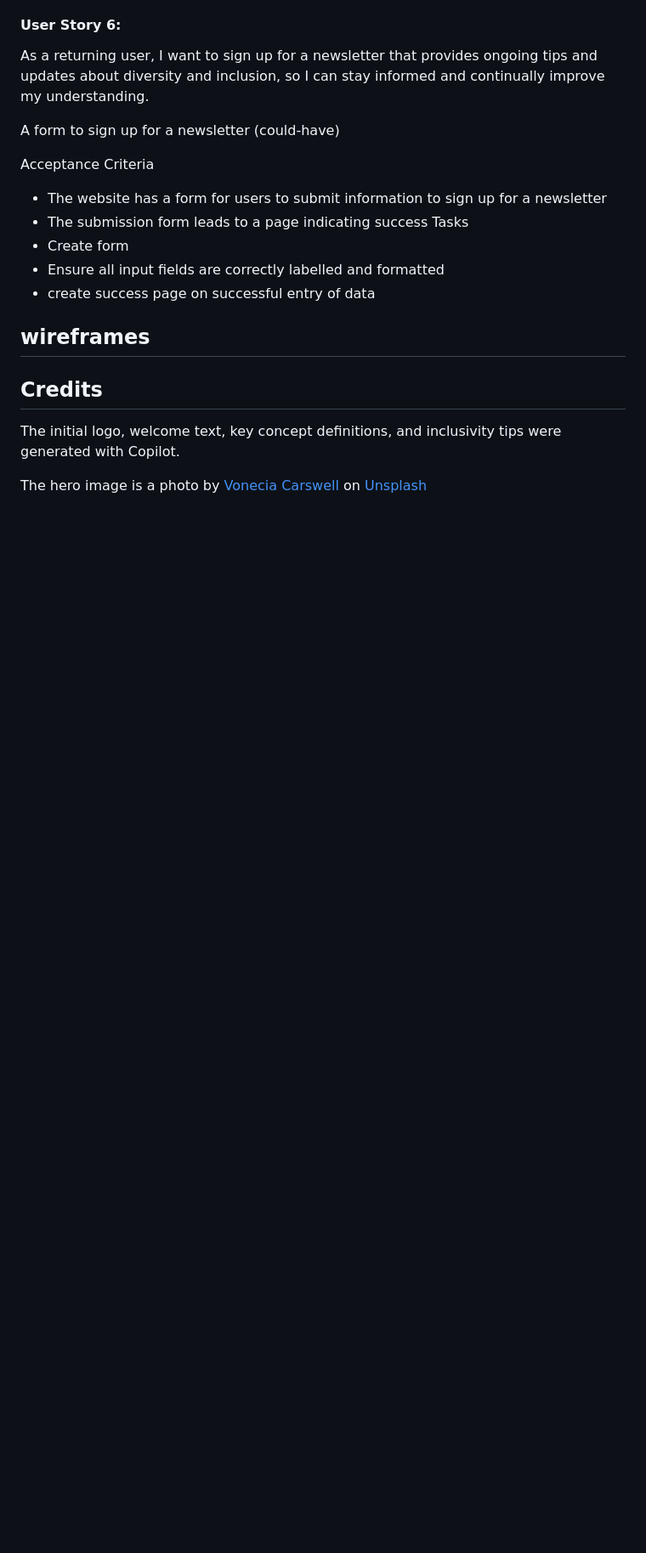
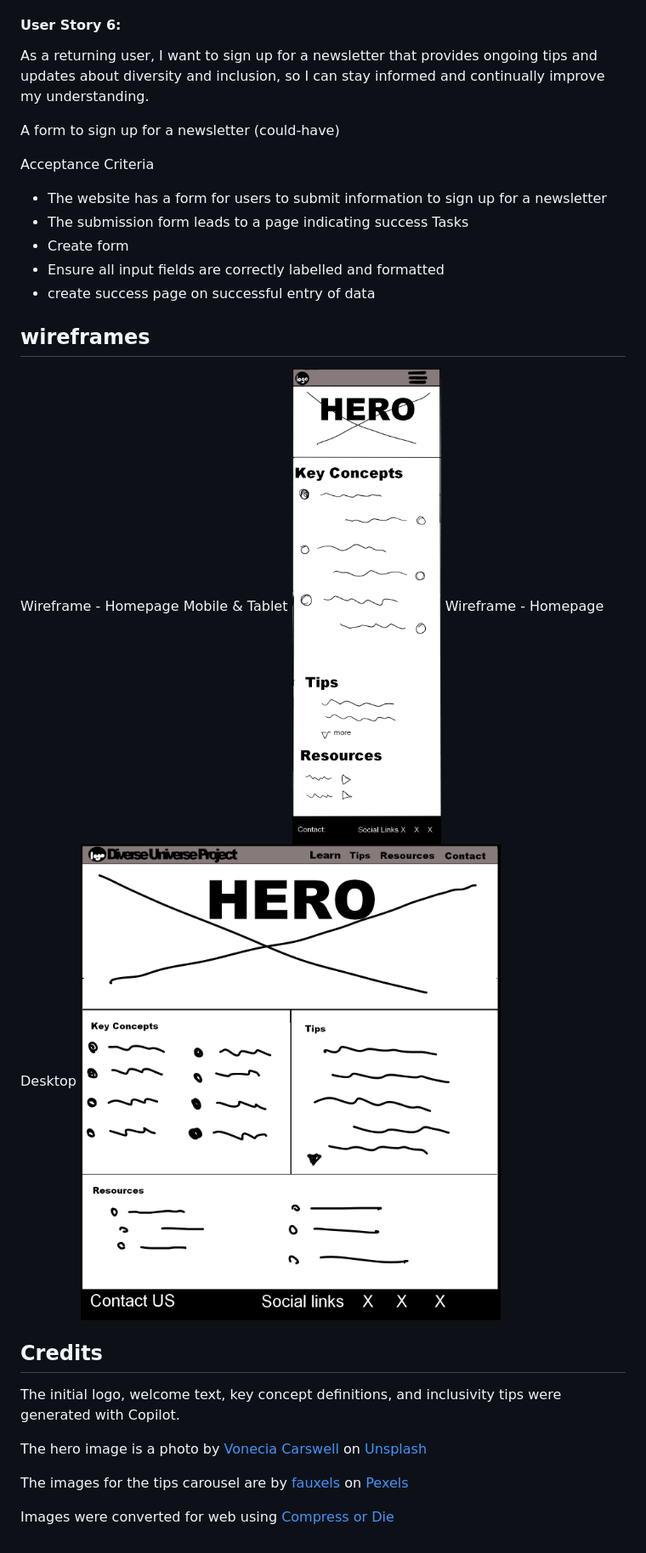
Before and after one commit to Jo-JPEG/flagstone-project-01, a Markdown page: README.md, the part around the change. Shown: that part at 85% size. Drawn GitHub-style; pictures changed too: docs/portfolio01-desktop-wireframe-mvp01.png (added), docs/portfolio01-mobile-wireframe-mvp01.png (added); blank space fills up the shorter version.

```diff
--- a/README.md
+++ b/README.md
@@ -87,10 +87,17 @@ Tasks
 
 ## wireframes
 
-
+Wireframe - Homepage Mobile & Tablet
+![homepage wireframe - Mobile & Tablet](docs/portfolio01-mobile-wireframe-mvp01.png)
+Wireframe - Homepage Desktop
+![homepage wireframe - Mobile & Tablet](docs/portfolio01-desktop-wireframe-mvp01.png)
 
 ## Credits
 
 The initial logo, welcome text, key concept definitions, and inclusivity tips were generated with Copilot.
 
 The hero image is a photo by [Vonecia Carswell](https://unsplash.com/@voneciacarswell?utm_content=creditCopyText&utm_medium=referral&utm_source=unsplash) on [Unsplash](https://unsplash.com/photos/four-person-holding-each-others-waist-at-daytime-0aMMMUjiiEQ?utm_content=creditCopyText&utm_medium=referral&utm_source=unsplash)
+
+The images for the tips carousel are by [fauxels](https://www.pexels.com/@fauxels/) on [Pexels](https://www.pexels.com/)
+
+Images were converted for web using [Compress or Die](https://compress-or-die.com/)
```
Also changed, not shown: docs/Diverse Universe Project.png (added).
